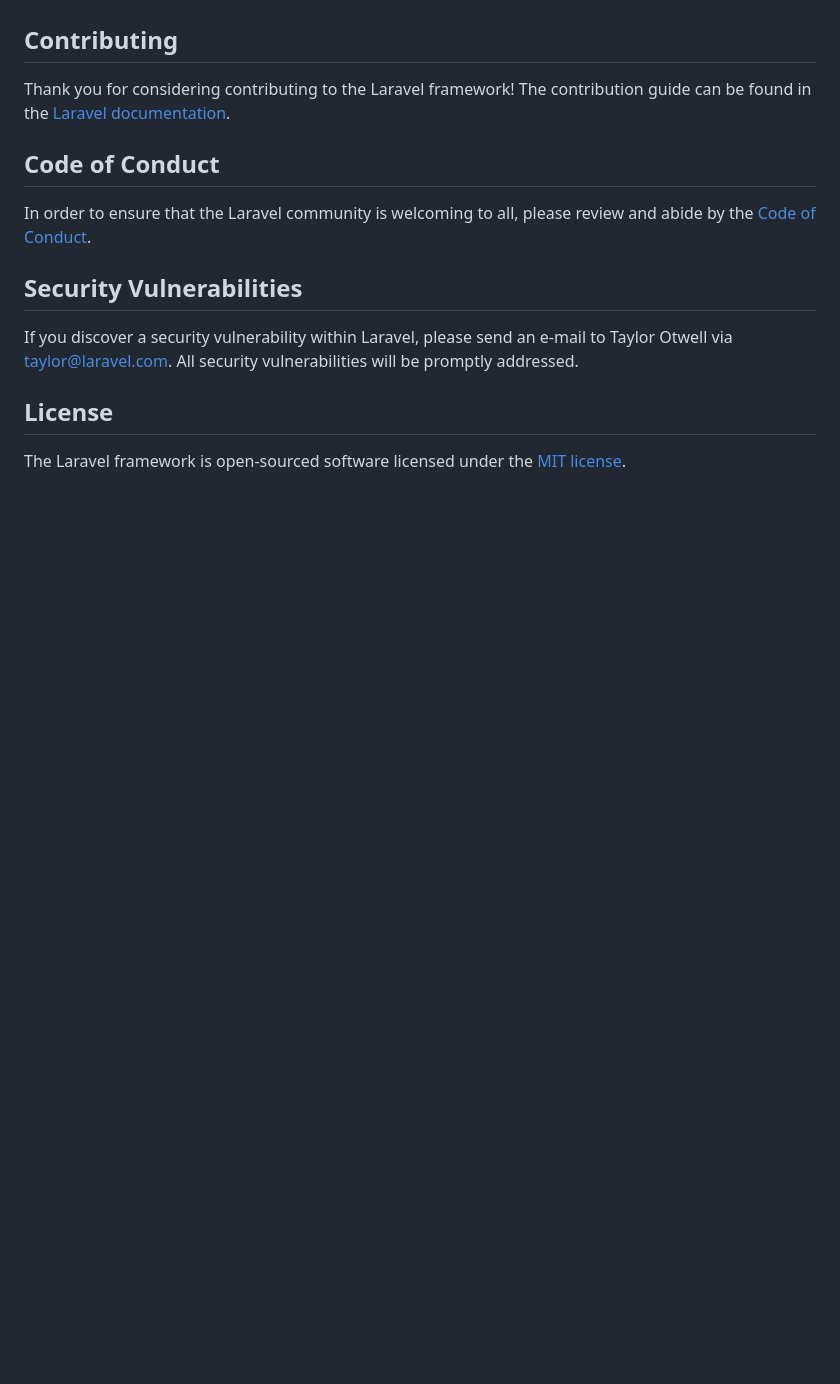
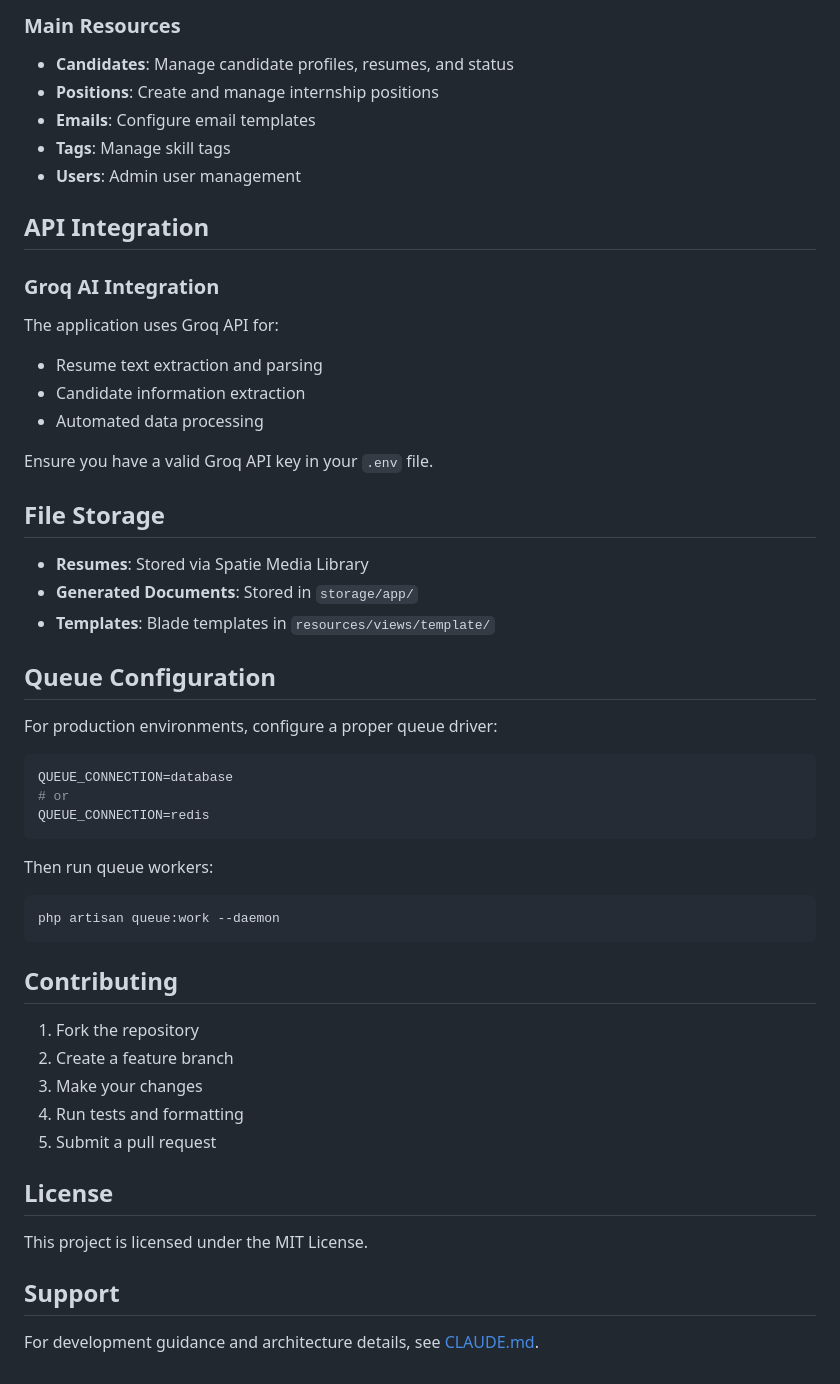
Before and after one commit to chengkangzai/HR-interns, a Markdown page: README.md, the part around one of its changes. Rendered like a GitHub page; blank space fills up the shorter version.

````diff
--- a/README.md
+++ b/README.md
@@ -51,16 +167,55 @@ We would like to extend our thanks to the following sponsors for funding Laravel
+### Main Resources
+
+- **Candidates**: Manage candidate profiles, resumes, and status
+- **Positions**: Create and manage internship positions
+- **Emails**: Configure email templates
+- **Tags**: Manage skill tags
+- **Users**: Admin user management
+
+## API Integration
+
+### Groq AI Integration
+
+The application uses Groq API for:
+- Resume text extraction and parsing
+- Candidate information extraction
+- Automated data processing
+
+Ensure you have a valid Groq API key in your `.env` file.
+
+## File Storage
+
+- **Resumes**: Stored via Spatie Media Library
+- **Generated Documents**: Stored in `storage/app/`
+- **Templates**: Blade templates in `resources/views/template/`
+
+## Queue Configuration
+
+For production environments, configure a proper queue driver:
+
+```env
+QUEUE_CONNECTION=database
+# or
+QUEUE_CONNECTION=redis
+```
+
+Then run queue workers:
+```bash
+php artisan queue:work --daemon
+```
 
 ## Contributing
 
-Thank you for considering contributing to the Laravel framework! The contribution guide can be found in the [Laravel documentation](https://laravel.com/docs/contributions).
-
-## Code of Conduct
-
-In order to ensure that the Laravel community is welcoming to all, please review and abide by the [Code of Conduct](https://laravel.com/docs/contributions#code-of-conduct).
-
-## Security Vulnerabilities
-
-If you discover a security vulnerability within Laravel, please send an e-mail to Taylor Otwell via [taylor@laravel.com](mailto:taylor@laravel.com). All security vulnerabilities will be promptly addressed.
+1. Fork the repository
+2. Create a feature branch
+3. Make your changes
+4. Run tests and formatting
+5. Submit a pull request
 
 ## License
 
-The Laravel framework is open-sourced software licensed under the [MIT license](https://opensource.org/licenses/MIT).
+This project is licensed under the MIT License.
+
+## Support
+
+For development guidance and architecture details, see [CLAUDE.md](CLAUDE.md).
````
Also changed, not shown: other parts of README.md (+153 -37 lines), CLAUDE.md (+9 -1 lines).
